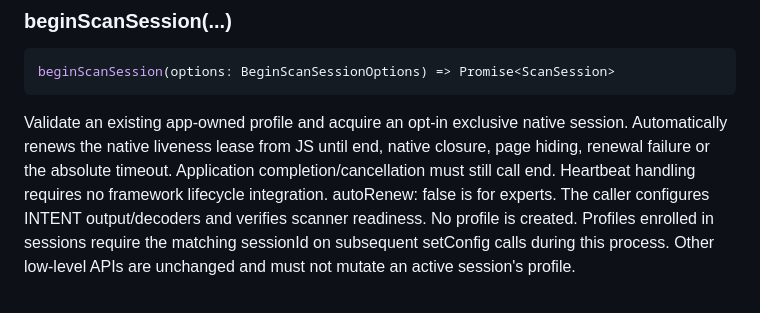
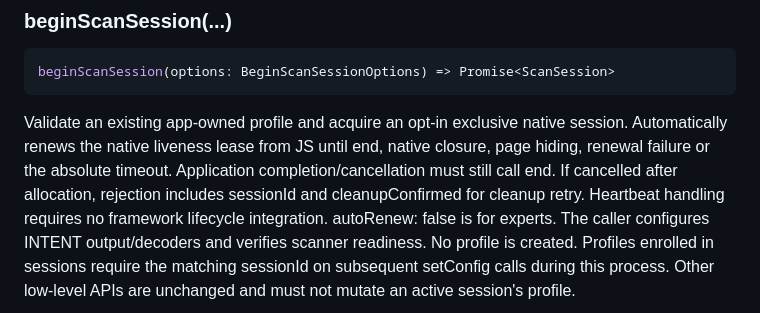
Before and after one commit to Cap-go/capacitor-zebra-datawedge, a Markdown page: README.md, the part around the change. GitHub-like rendering.

Commit message:
docs: regenerate cancelled session cleanup API documentation

```diff
--- a/README.md
+++ b/README.md
@@ -243,6 +243,7 @@ beginScanSession(options: BeginScanSessionOptions) => Promise<ScanSession>
 Validate an existing app-owned profile and acquire an opt-in exclusive native session.
 Automatically renews the native liveness lease from JS until end, native closure, page hiding,
 renewal failure or the absolute timeout. Application completion/cancellation must still call end.
+If cancelled after allocation, rejection includes sessionId and cleanupConfirmed for cleanup retry.
 Heartbeat handling requires no framework lifecycle integration. autoRenew: false is for experts.
 The caller configures INTENT output/decoders and verifies scanner readiness. No profile is created.
 Profiles enrolled in sessions require the matching sessionId on subsequent setConfig calls during
```
